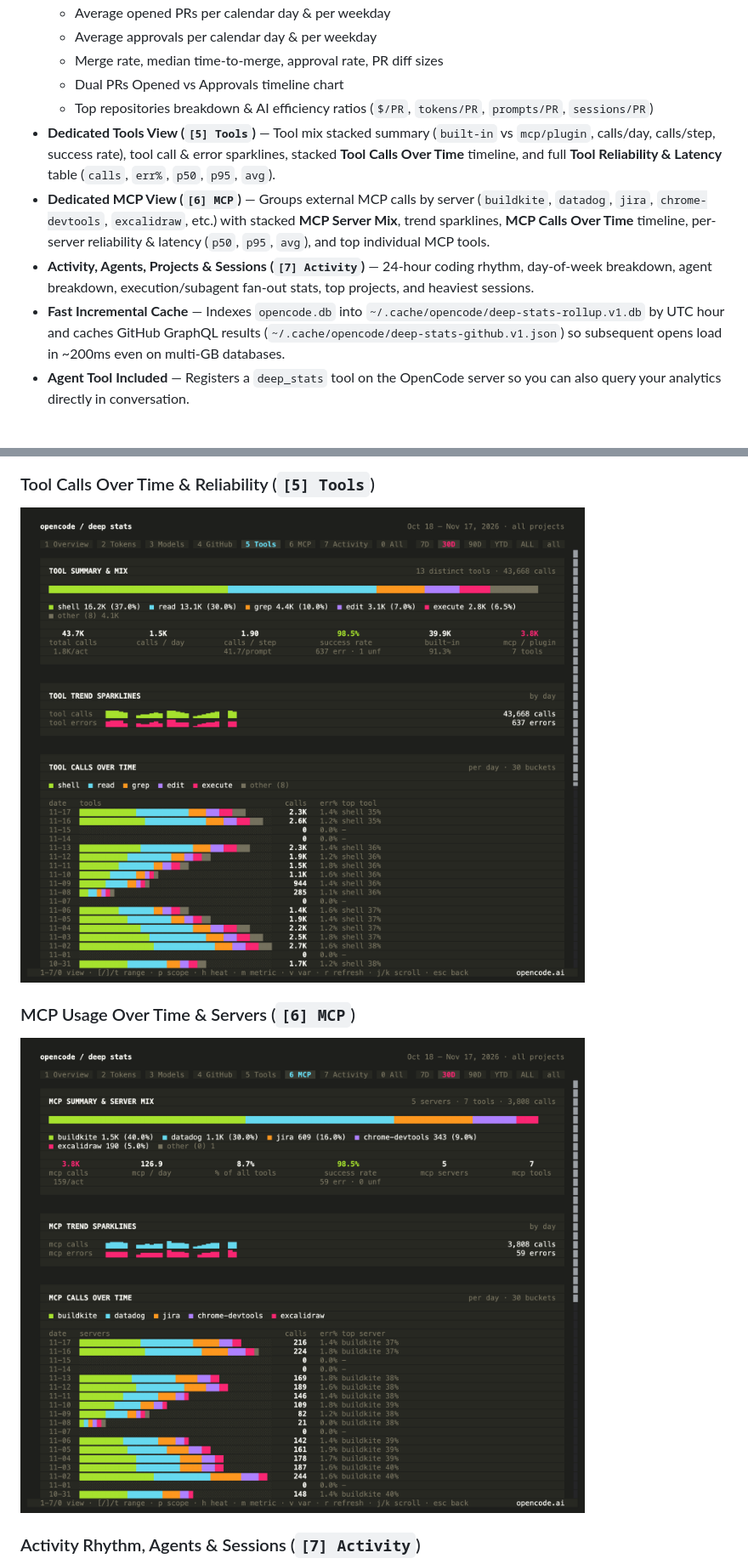
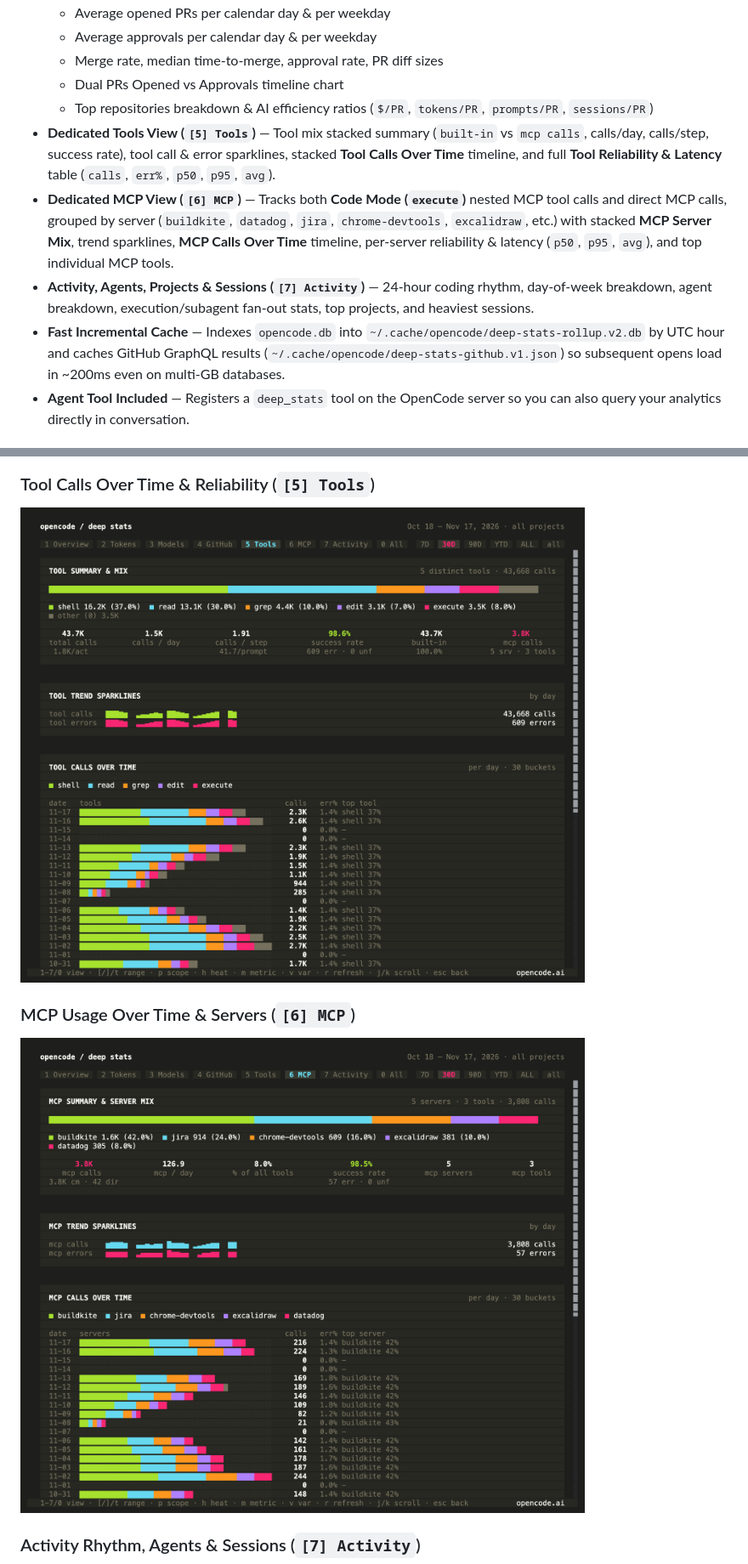
Before and after one commit to lucasoskorep/opencode-deep-stats, a Markdown page: README.md, 2 parts joined by grey strips. Shown at 85% size. Rendered like a GitHub page; pictures changed too: assets/mcp.png, assets/tools.png.

Commit message:
fix(mcp): extract Code Mode execute nested MCP tool calls

```diff
--- a/README.md
+++ b/README.md
@@ -17,10 +17,10 @@ A deep analytics & GitHub PR velocity plugin for **OpenCode V2** (`/deep-stats`)
   - Merge rate, median time-to-merge, approval rate, PR diff sizes
   - Dual PRs Opened vs Approvals timeline chart
   - Top repositories breakdown & AI efficiency ratios (`$/PR`, `tokens/PR`, `prompts/PR`, `sessions/PR`)
-- **Dedicated Tools View (`[5] Tools`)** — Tool mix stacked summary (`built-in` vs `mcp/plugin`, calls/day, calls/step, success rate), tool call & error sparklines, stacked **Tool Calls Over Time** timeline, and full **Tool Reliability & Latency** table (`calls`, `err%`, `p50`, `p95`, `avg`).
-- **Dedicated MCP View (`[6] MCP`)** — Groups external MCP calls by server (`buildkite`, `datadog`, `jira`, `chrome-devtools`, `excalidraw`, etc.) with stacked **MCP Server Mix**, trend sparklines, **MCP Calls Over Time** timeline, per-server reliability & latency (`p50`, `p95`, `avg`), and top individual MCP tools.
+- **Dedicated Tools View (`[5] Tools`)** — Tool mix stacked summary (`built-in` vs `mcp calls`, calls/day, calls/step, success rate), tool call & error sparklines, stacked **Tool Calls Over Time** timeline, and full **Tool Reliability & Latency** table (`calls`, `err%`, `p50`, `p95`, `avg`).
+- **Dedicated MCP View (`[6] MCP`)** — Tracks both **Code Mode (`execute`)** nested MCP tool calls and direct MCP calls, grouped by server (`buildkite`, `datadog`, `jira`, `chrome-devtools`, `excalidraw`, etc.) with stacked **MCP Server Mix**, trend sparklines, **MCP Calls Over Time** timeline, per-server reliability & latency (`p50`, `p95`, `avg`), and top individual MCP tools.
 - **Activity, Agents, Projects & Sessions (`[7] Activity`)** — 24-hour coding rhythm, day-of-week breakdown, agent breakdown, execution/subagent fan-out stats, top projects, and heaviest sessions.
-- **Fast Incremental Cache** — Indexes `opencode.db` into `~/.cache/opencode/deep-stats-rollup.v1.db` by UTC hour and caches GitHub GraphQL results (`~/.cache/opencode/deep-stats-github.v1.json`) so subsequent opens load in ~200ms even on multi-GB databases.
+- **Fast Incremental Cache** — Indexes `opencode.db` into `~/.cache/opencode/deep-stats-rollup.v2.db` by UTC hour and caches GitHub GraphQL results (`~/.cache/opencode/deep-stats-github.v1.json`) so subsequent opens load in ~200ms even on multi-GB databases.
 - **Agent Tool Included** — Registers a `deep_stats` tool on the OpenCode server so you can also query your analytics directly in conversation.
 
 ## Screenshots
```
Also changed, not shown: other parts of README.md (+1 -1 lines), 6 other files.
